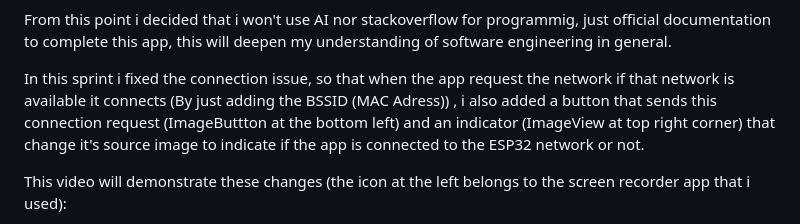
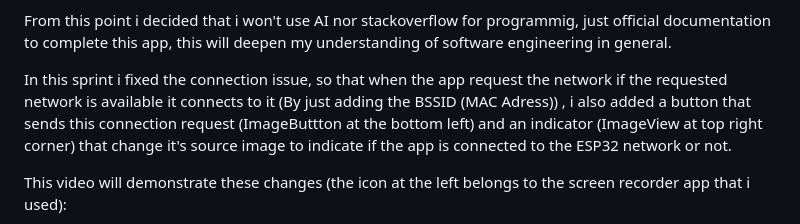
Before and after one commit to FIRMach16/Laser-Gates-project, a Markdown page: Task3/README.md, the part around one of its changes. Drawn GitHub-style.

```diff
--- a/Task3/README.md
+++ b/Task3/README.md
@@ -117,6 +119,6 @@ In this sprint i added other Views in the main UI that allows me to input metric
 From this point i decided that i won't use AI nor stackoverflow for programmig, just official documentation to complete this app, this will deepen my understanding of software engineering in general.
 
-In this sprint i fixed the connection issue, so that when the app request the network if that network is available it connects (By just adding the BSSID (MAC Adress)) , i also added a button that sends this connection request (ImageButtton at the bottom left) and an indicator (ImageView at top right corner) that change it's source image to indicate if the app is connected to the ESP32 network or not.
+In this sprint i fixed the connection issue, so that when the app request the network if the requested network is available it connects to it (By just adding the BSSID (MAC Adress)) , i also added a button that sends this connection request (ImageButtton at the bottom left) and an indicator (ImageView at top right corner) that change it's source image to indicate if the app is connected to the ESP32 network or not.
 
 This video will demonstrate these changes (the icon at the left belongs to the screen recorder app that i used):
 
```
Also changed, not shown: other parts of Task3/README.md (+2 -0 lines).
